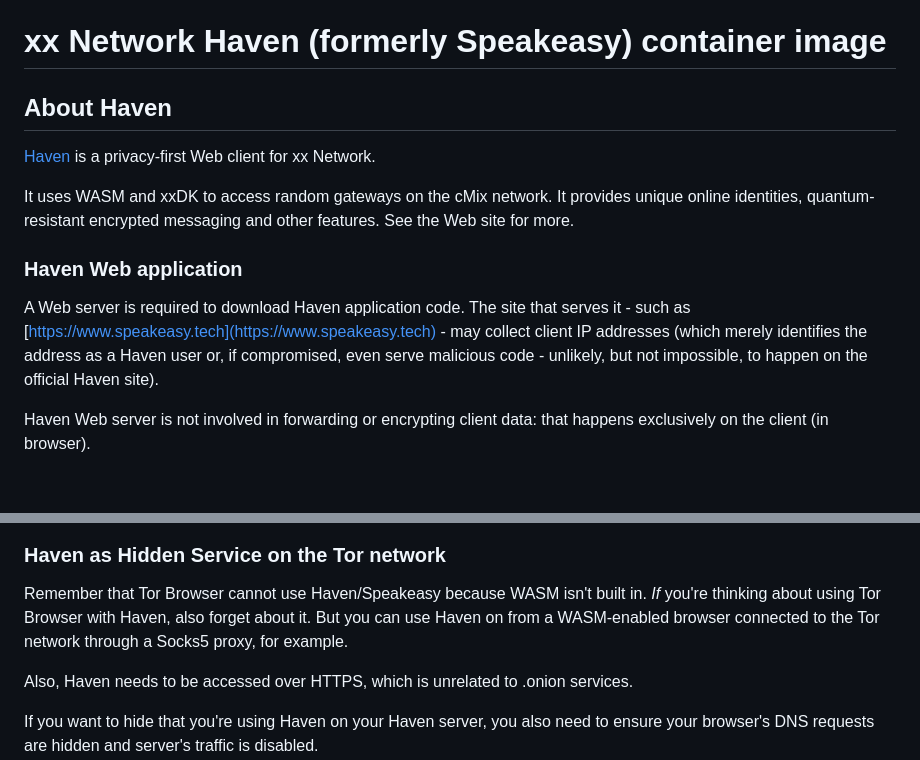
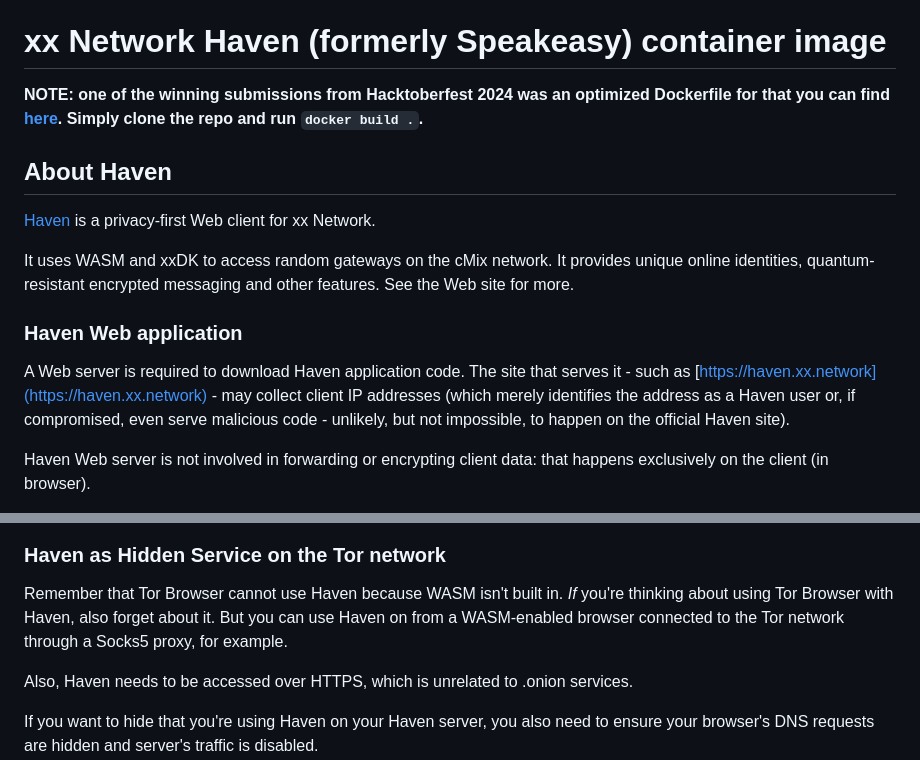
Before and after one commit to armchairancap/xx-haven-container, a Markdown page: README.md, 2 parts joined by grey strips. GitHub-like rendering; blank space fills up the shorter version.

```diff
--- a/README.md
+++ b/README.md
@@ -17,5 +17,7 @@
 
 # xx Network Haven (formerly Speakeasy) container image
 
+**NOTE: one of the winning submissions from Hacktoberfest 2024 was an optimized Dockerfile for that you can find [here](https://github.com/xxfoundation/haven/blob/main/Dockerfile). Simply clone the repo and run `docker build .`.**
+
 ## About Haven
 
@@ -25,7 +27,7 @@ It uses WASM and xxDK to access random gateways on the cMix network. It provides
 
 ### Haven Web application
 
-A Web server is required to download Haven application code. The site that serves it - such as [https://www.speakeasy.tech](https://www.speakeasy.tech) - may collect client IP addresses (which merely identifies the address as a Haven user or, if compromised, even serve malicious code - unlikely, but not impossible, to happen on the official Haven site).
+A Web server is required to download Haven application code. The site that serves it - such as [https://haven.xx.network](https://haven.xx.network) - may collect client IP addresses (which merely identifies the address as a Haven user or, if compromised, even serve malicious code - unlikely, but not impossible, to happen on the official Haven site).
 
 Haven Web server is not involved in forwarding or encrypting client data: that happens exclusively on the client (in browser).
 
@@ -288,7 +288,7 @@ To use Traefik with self-issued TLS on localhost, simply replace the haven-web F
 
 ### Haven as Hidden Service on the Tor network
 
-Remember that Tor Browser cannot use Haven/Speakeasy because WASM isn't built in. *If* you're thinking about using Tor Browser with Haven, also forget about it. But you can use Haven on from a WASM-enabled browser connected to the Tor network through a Socks5 proxy, for example.
+Remember that Tor Browser cannot use Haven because WASM isn't built in. *If* you're thinking about using Tor Browser with Haven, also forget about it. But you can use Haven on from a WASM-enabled browser connected to the Tor network through a Socks5 proxy, for example.
 
 Also, Haven needs to be accessed over HTTPS, which is unrelated to .onion services.
 
```
Also changed, not shown: other parts of README.md (+13 -17 lines).
